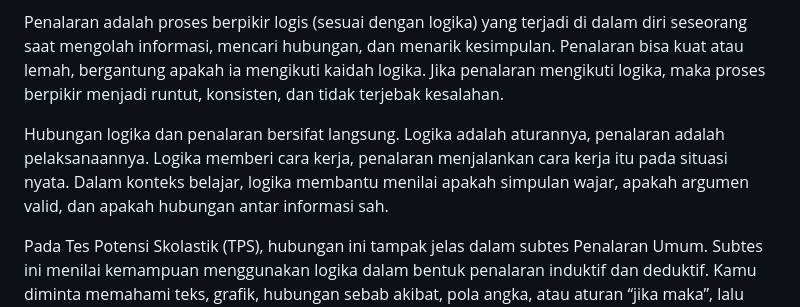
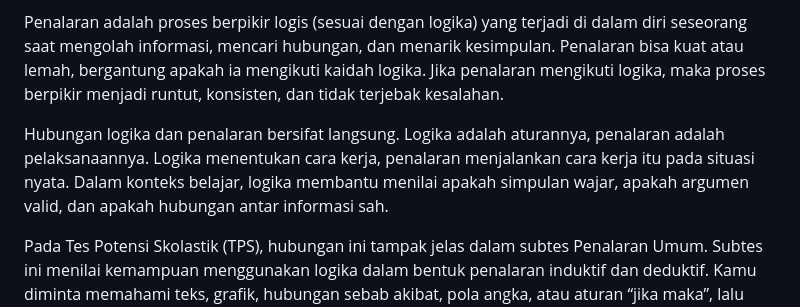
Before and after one commit to logicusacademy/logika, a Markdown page: README.md, the part around the change. Drawn GitHub-style.

```diff
--- a/README.md
+++ b/README.md
@@ -8,7 +8,7 @@ Menurut KBBI VI, logika adalah pengetahuan tentang kaidah berpikir. Logika merup
 
 Penalaran adalah proses berpikir logis (sesuai dengan logika) yang terjadi di dalam diri seseorang saat mengolah informasi, mencari hubungan, dan menarik kesimpulan. Penalaran bisa kuat atau lemah, bergantung apakah ia mengikuti kaidah logika. Jika penalaran mengikuti logika, maka proses berpikir menjadi runtut, konsisten, dan tidak terjebak kesalahan.
 
-Hubungan logika dan penalaran bersifat langsung. Logika adalah aturannya, penalaran adalah pelaksanaannya. Logika memberi cara kerja, penalaran menjalankan cara kerja itu pada situasi nyata. Dalam konteks belajar, logika membantu menilai apakah simpulan wajar, apakah argumen valid, dan apakah hubungan antar informasi sah.
+Hubungan logika dan penalaran bersifat langsung. Logika adalah aturannya, penalaran adalah pelaksanaannya. Logika menentukan cara kerja, penalaran menjalankan cara kerja itu pada situasi nyata. Dalam konteks belajar, logika membantu menilai apakah simpulan wajar, apakah argumen valid, dan apakah hubungan antar informasi sah.
 
 Pada Tes Potensi Skolastik (TPS), hubungan ini tampak jelas dalam subtes Penalaran Umum. Subtes ini menilai kemampuan menggunakan logika dalam bentuk penalaran induktif dan deduktif. Kamu diminta memahami teks, grafik, hubungan sebab akibat, pola angka, atau aturan “jika maka”, lalu menarik simpulan yang sesuai. Dengan kata lain, Penalaran Umum adalah tempat kamu menerapkan logika sebagai alat berpikir. Subtes ini bukan menguji hafalan, tetapi ketepatan cara berpikir.
 
```
